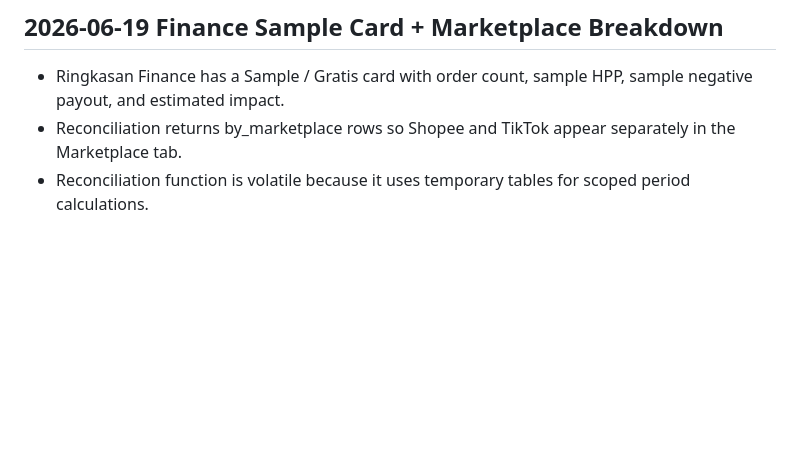
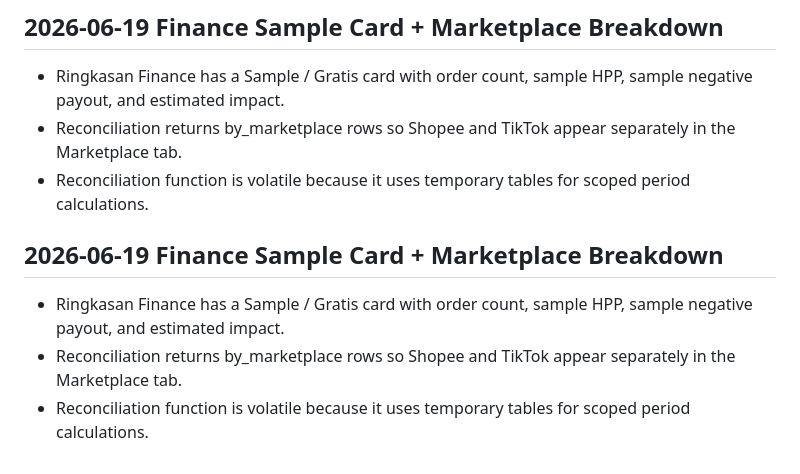
Before and after one commit to lynx-wjk/mobile-erp-apps, a Markdown page: docs/MOBILE_ERP_TASK_STATUS_20260618.md, the part around the change. GitHub-like rendering; blank space fills up the shorter version.

```diff
--- a/docs/MOBILE_ERP_TASK_STATUS_20260618.md
+++ b/docs/MOBILE_ERP_TASK_STATUS_20260618.md
@@ -53,3 +53,8 @@
 - Ringkasan Finance has a Sample / Gratis card with order count, sample HPP, sample negative payout, and estimated impact.
 - Reconciliation returns by_marketplace rows so Shopee and TikTok appear separately in the Marketplace tab.
 - Reconciliation function is volatile because it uses temporary tables for scoped period calculations.
+
+## 2026-06-19 Finance Sample Card + Marketplace Breakdown
+- Ringkasan Finance has a Sample / Gratis card with order count, sample HPP, sample negative payout, and estimated impact.
+- Reconciliation returns by_marketplace rows so Shopee and TikTok appear separately in the Marketplace tab.
+- Reconciliation function is volatile because it uses temporary tables for scoped period calculations.
```
